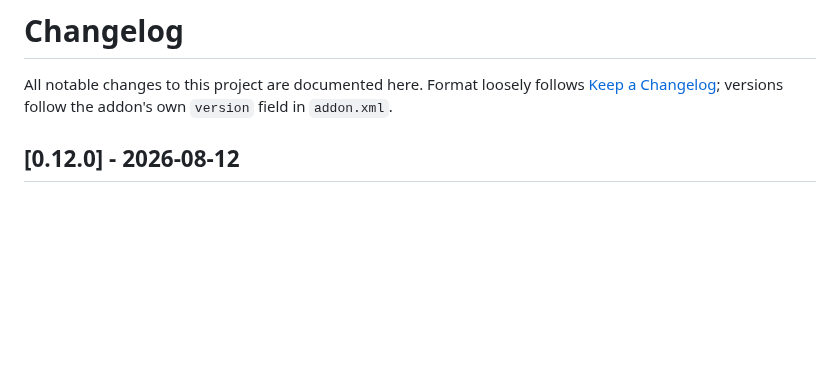
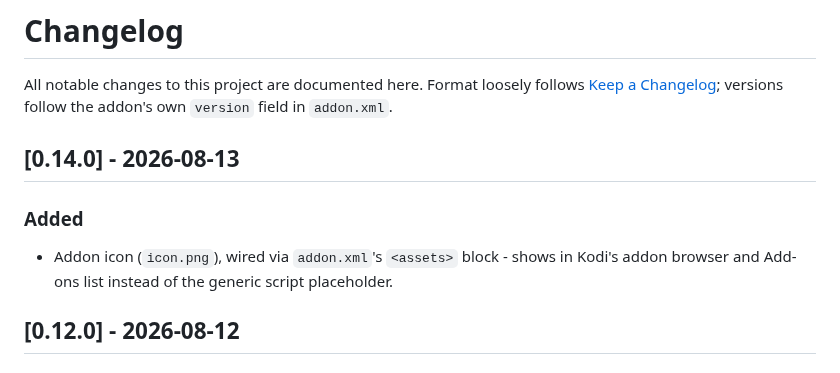
Before and after one commit to drachenhort/twitch-center, a Markdown page: CHANGELOG.md, the part around the change. GitHub-like rendering; blank space fills up the shorter version.

Commit message:
feat: add addon icon
Wires a new icon.png through addon.xml's <assets> block so the addon
shows a real icon in Kodi's addon browser instead of the generic
script placeholder.

Co-Authored-By: Claude Sonnet 5 <noreply@anthropic.com>

```diff
--- a/CHANGELOG.md
+++ b/CHANGELOG.md
@@ -3,6 +3,12 @@
 All notable changes to this project are documented here. Format loosely follows
 [Keep a Changelog](https://keepachangelog.com/en/1.1.0/); versions follow the addon's own
 `version` field in `addon.xml`.
+
+## [0.14.0] - 2026-08-13
+
+### Added
+- Addon icon (`icon.png`), wired via `addon.xml`'s `<assets>` block - shows in Kodi's addon
+  browser and Add-ons list instead of the generic script placeholder.
 
 ## [0.12.0] - 2026-08-12
 
```
Also changed, not shown: icon.png (added), 1 other file.
